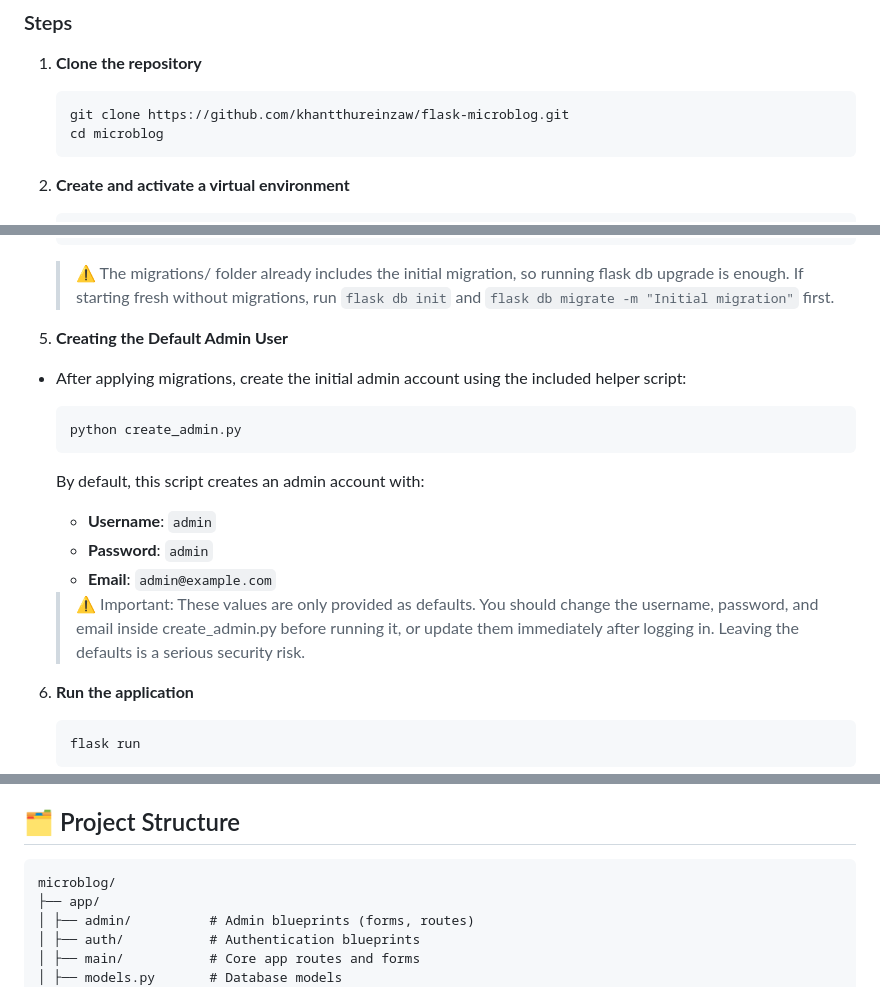
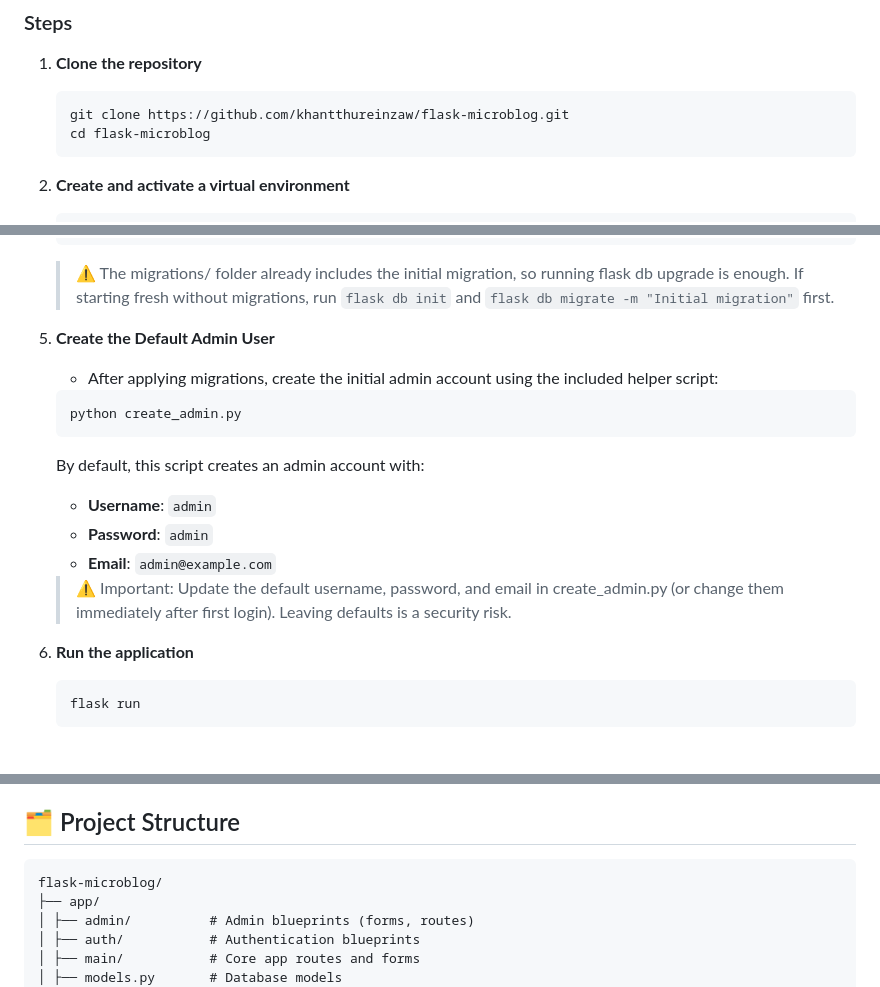
Before and after one commit to khantthureinzaw/flask-microblog, a Markdown page: README.md, 3 parts joined by grey strips. GitHub-like rendering; blank space fills up the shorter version.

````diff
--- a/README.md
+++ b/README.md
@@ -97,7 +97,7 @@ The schema consists of four main tables:
 1. **Clone the repository**
    ```bash
    git clone https://github.com/khantthureinzaw/flask-microblog.git
-   cd microblog
+   cd flask-microblog
    ```
 
 2. **Create and activate a virtual environment**
@@ -118,8 +118,8 @@ The schema consists of four main tables:
     ```
     > ⚠️ The migrations/ folder already includes the initial migration, so running flask db upgrade is enough. If starting fresh without migrations, run `flask db init` and `flask db migrate -m "Initial migration"` first.
 
-5. **Creating the Default Admin User**
-  - After applying migrations, create the initial admin account using the included helper script:
+5. **Create the Default Admin User**
+    - After applying migrations, create the initial admin account using the included helper script:
 
     ```bash
     python create_admin.py
@@ -129,7 +129,7 @@ The schema consists of four main tables:
     - **Password**: `admin`
     - **Email**: `admin@example.com`
 
-    > ⚠️ Important: These values are only provided as defaults. You should change the username, password, and email inside create_admin.py before running it, or update them immediately after logging in. Leaving the defaults is a serious security risk.
+    > ⚠️ Important: Update the default username, password, and email in create_admin.py (or change them immediately after first login). Leaving defaults is a security risk.
 
 6. **Run the application**
     ```bash
@@ -168,7 +168,7 @@ Microblog has three types of users, each with different access levels:
 
 ## 🗂️ Project Structure
 ```
-microblog/
+flask-microblog/
 ├── app/
 │ ├── admin/          # Admin blueprints (forms, routes)
 │ ├── auth/           # Authentication blueprints
````
Also changed, not shown: other parts of README.md (+1 -1 lines).
